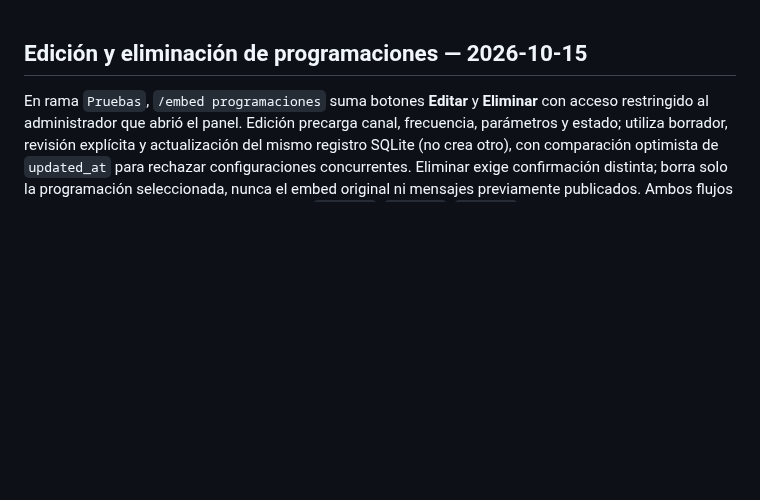
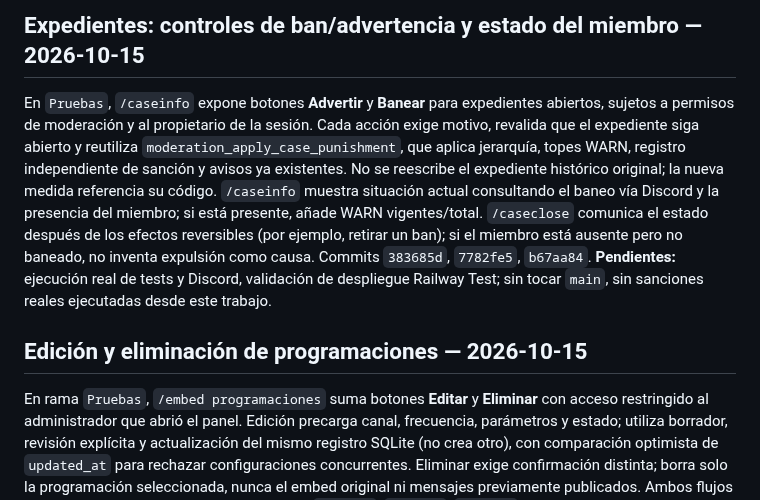
Before and after one commit to ElCreador5/el-heraldo-bot, a Markdown page: CONTINUIDAD_AGENTES.md, the part around the change. Rendered like a GitHub page; blank space fills up the shorter version.

Commit message:
docs(continuity): case moderation actions and live status

```diff
--- a/CONTINUIDAD_AGENTES.md
+++ b/CONTINUIDAD_AGENTES.md
@@ -1,3 +1,7 @@
+## Expedientes: controles de ban/advertencia y estado del miembro — 2026-10-15
+
+En `Pruebas`, `/caseinfo` expone botones **Advertir** y **Banear** para expedientes abiertos, sujetos a permisos de moderación y al propietario de la sesión. Cada acción exige motivo, revalida que el expediente siga abierto y reutiliza `moderation_apply_case_punishment`, que aplica jerarquía, topes WARN, registro independiente de sanción y avisos ya existentes. No se reescribe el expediente histórico original; la nueva medida referencia su código. `/caseinfo` muestra situación actual consultando el baneo vía Discord y la presencia del miembro; si está presente, añade WARN vigentes/total. `/caseclose` comunica el estado después de los efectos reversibles (por ejemplo, retirar un ban); si el miembro está ausente pero no baneado, no inventa expulsión como causa. Commits `383685d`, `7782fe5`, `b67aa84`. **Pendientes:** ejecución real de tests y Discord, validación de despliegue Railway Test; sin tocar `main`, sin sanciones reales ejecutadas desde este trabajo.
+
 ## Edición y eliminación de programaciones — 2026-10-15
 
 En rama `Pruebas`, `/embed programaciones` suma botones **Editar** y **Eliminar** con acceso restringido al administrador que abrió el panel. Edición precarga canal, frecuencia, parámetros y estado; utiliza borrador, revisión explícita y actualización del mismo registro SQLite (no crea otro), con comparación optimista de `updated_at` para rechazar configuraciones concurrentes. Eliminar exige confirmación distinta; borra solo la programación seleccionada, nunca el embed original ni mensajes previamente publicados. Ambos flujos mantienen botón de cancelación. Commits `d8f97a3`, `d6c1e43`, `8ba62ab`. No confundir commit publicado con pruebas de ejecución: pendientes suite y aceptación Discord; verificar Railway Test HEAD. `main` intacta.
```
